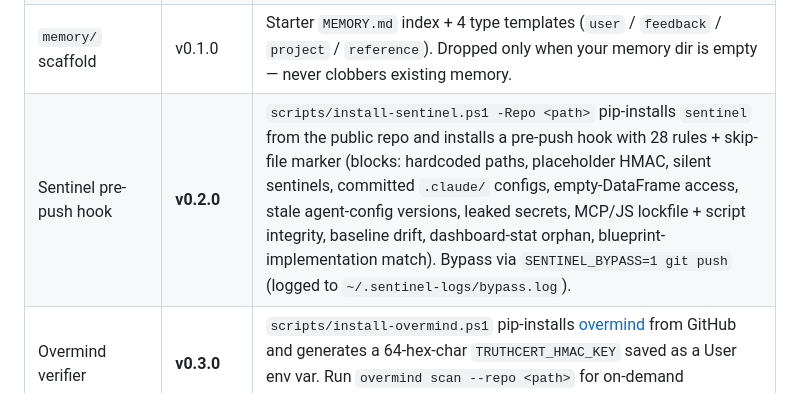
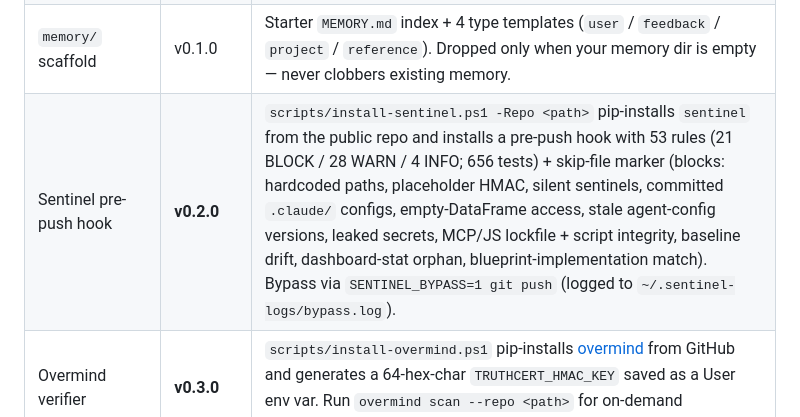
Before and after one commit to mahmood726-cyber/e156-ecosystem-starter, a Markdown page: README.md, the part around the change. Rendered like a GitHub page.

Commit message:
docs: correct Sentinel rule count (28 -> 53 rules, 656 tests)
The public Sentinel package the starter installs now ships 53 incident-driven
rules (21 BLOCK / 28 WARN / 4 INFO) + 656 tests, up from 28. Verified against
the Sentinel repo description and 'python -m sentinel list-rules'.

```diff
--- a/README.md
+++ b/README.md
@@ -20,7 +20,7 @@ verifier, and ProjectIndex registry.
 | `rules/*.md` | v0.1.0 | Four curated rules files copied to `~/.claude/rules/`, `~/.gemini/rules/`, `~/.codex/rules/`: workflow + testing + HTML-app patterns (`rules.md`), E156 format (`e156.md`), statistics gotchas (`advanced-stats.md`), bug-prevention lessons (`lessons.md`). |
 | `AGENTS.md` + `CLAUDE.md` / `GEMINI.md` / `CODEX.md` | v0.1.0 | Canonical + per-agent context files. Each agent auto-reads its own pointer; all pointers agree that `AGENTS.md` wins. |
 | `memory/` scaffold | v0.1.0 | Starter `MEMORY.md` index + 4 type templates (`user` / `feedback` / `project` / `reference`). Dropped only when your memory dir is empty — never clobbers existing memory. |
-| Sentinel pre-push hook | **v0.2.0** | `scripts/install-sentinel.ps1 -Repo <path>` pip-installs `sentinel` from the public repo and installs a pre-push hook with 28 rules + skip-file marker (blocks: hardcoded paths, placeholder HMAC, silent sentinels, committed `.claude/` configs, empty-DataFrame access, stale agent-config versions, leaked secrets, MCP/JS lockfile + script integrity, baseline drift, dashboard-stat orphan, blueprint-implementation match). Bypass via `SENTINEL_BYPASS=1 git push` (logged to `~/.sentinel-logs/bypass.log`). |
+| Sentinel pre-push hook | **v0.2.0** | `scripts/install-sentinel.ps1 -Repo <path>` pip-installs `sentinel` from the public repo and installs a pre-push hook with 53 rules (21 BLOCK / 28 WARN / 4 INFO; 656 tests) + skip-file marker (blocks: hardcoded paths, placeholder HMAC, silent sentinels, committed `.claude/` configs, empty-DataFrame access, stale agent-config versions, leaked secrets, MCP/JS lockfile + script integrity, baseline drift, dashboard-stat orphan, blueprint-implementation match). Bypass via `SENTINEL_BYPASS=1 git push` (logged to `~/.sentinel-logs/bypass.log`). |
 | Overmind verifier | **v0.3.0** | `scripts/install-overmind.ps1` pip-installs [overmind](https://github.com/mahmood726-cyber/overmind) from GitHub and generates a 64-hex-char `TRUTHCERT_HMAC_KEY` saved as a User env var. Run `overmind scan --repo <path>` for on-demand verification; emits PASS / FAIL / UNVERIFIED / REJECT verdicts. |
 | TruthCert engine | **v0.3.0** | Bundled inside Overmind (`overmind/verification/truthcert_engine.py`). HMAC-signs a certification bundle for each verified project. Requires `TRUTHCERT_HMAC_KEY` env var — installer generates and stores it. |
 | ProjectIndex seed | **v0.3.0** | `scripts/install-projectindex.ps1 -Root <dir>` drops a starter `INDEX.md` (active / submission-ready / shipped / triage sections) + `reconcile_counts.py` that fails-closed when listed project paths don't exist on disk. Parameterized — not hardcoded to `C:\ProjectIndex\`. |
```
